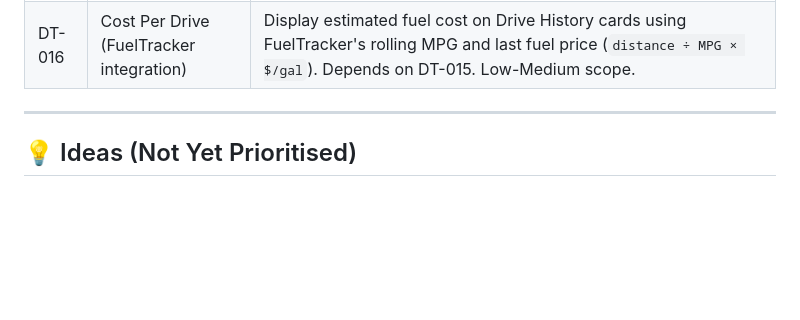
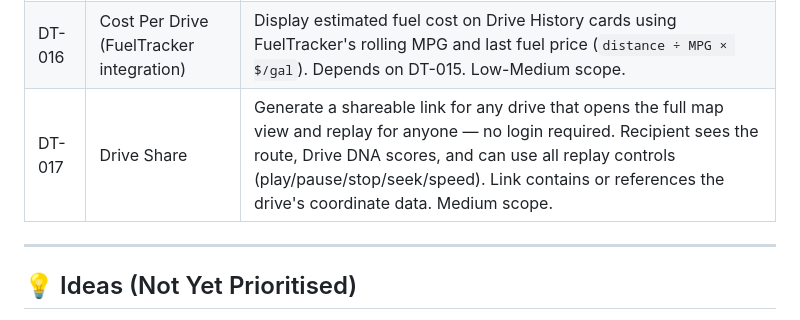
Before and after one commit to trippinex/Drive-Tracker, a Markdown page: ROADMAP.md, the part around the change. Rendered like a GitHub page; blank space fills up the shorter version.

Commit message:
docs: add DT-017 Drive Share to backlog
Co-Authored-By: Claude Sonnet 4.6 <noreply@anthropic.com>

```diff
--- a/ROADMAP.md
+++ b/ROADMAP.md
@@ -43,6 +43,7 @@ Update this file when a feature moves from one stage to the next.
 | DT-014 | Claude AI Drive Analysis | Analyze button on Drive History entries; sends drive data to Claude via GCP Cloud Function proxy (Firebase JWT auth, Secret Manager for API key); displays car-enthusiast-style analysis dialog. Medium scope. |
 | DT-015 | Shared Garage (FuelTracker integration) | Single Firestore-backed vehicle garage at `users/{uid}/vehicles/{id}` shared between DriveTracker and FuelTracker via onSnapshot. Requires vehicle schema alignment and SQLite→Firestore migration for FuelTracker. Medium-High scope. |
 | DT-016 | Cost Per Drive (FuelTracker integration) | Display estimated fuel cost on Drive History cards using FuelTracker's rolling MPG and last fuel price (`distance ÷ MPG × $/gal`). Depends on DT-015. Low-Medium scope. |
+| DT-017 | Drive Share | Generate a shareable link for any drive that opens the full map view and replay for anyone — no login required. Recipient sees the route, Drive DNA scores, and can use all replay controls (play/pause/stop/seek/speed). Link contains or references the drive's coordinate data. Medium scope. |
 
 ---
 
```
